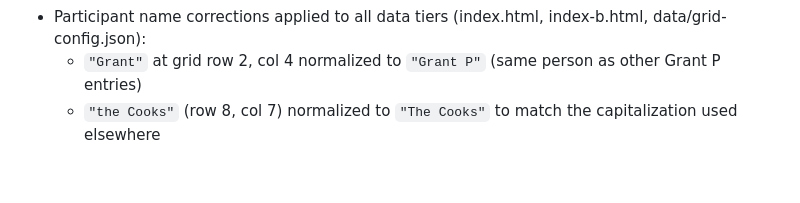
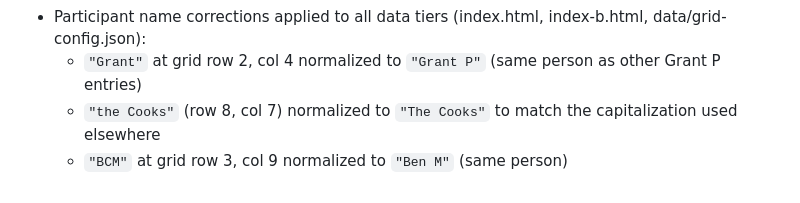
Before and after one commit to grantaiclawdbot-delegate/march-madness-2026, a Markdown page: SPEC.md, the part around the change. GitHub-like rendering.

Commit message:
Add BCM→Ben M merge to spec name corrections
Co-Authored-By: Claude Opus 4.6 (1M context) <noreply@anthropic.com>

```diff
--- a/SPEC.md
+++ b/SPEC.md
@@ -419,3 +419,4 @@ No arguments needed. Run from the repo root.
 - Participant name corrections applied to all data tiers (index.html, index-b.html, data/grid-config.json):
   - `"Grant"` at grid row 2, col 4 normalized to `"Grant P"` (same person as other Grant P entries)
   - `"the Cooks"` (row 8, col 7) normalized to `"The Cooks"` to match the capitalization used elsewhere
+  - `"BCM"` at grid row 3, col 9 normalized to `"Ben M"` (same person)
```
